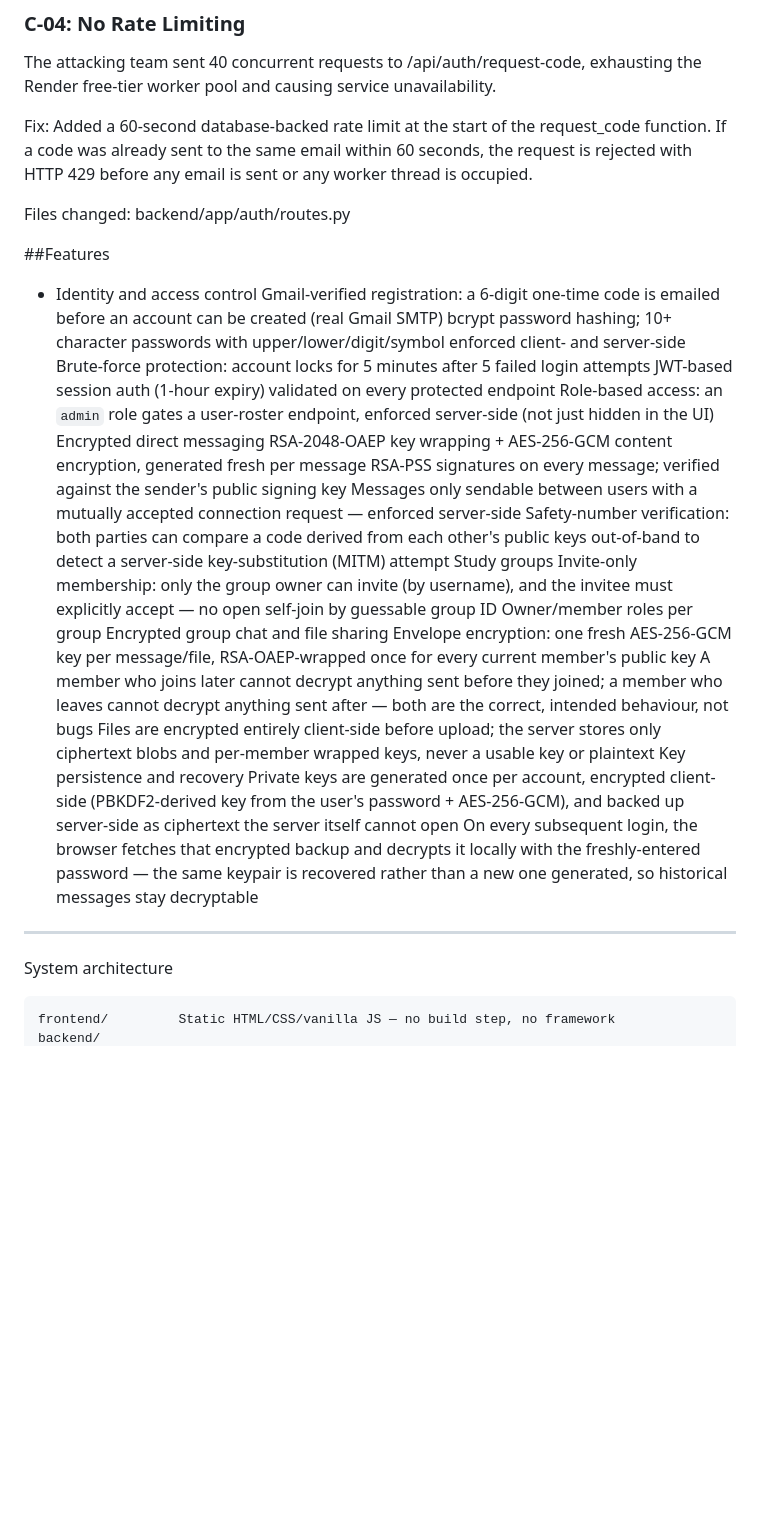
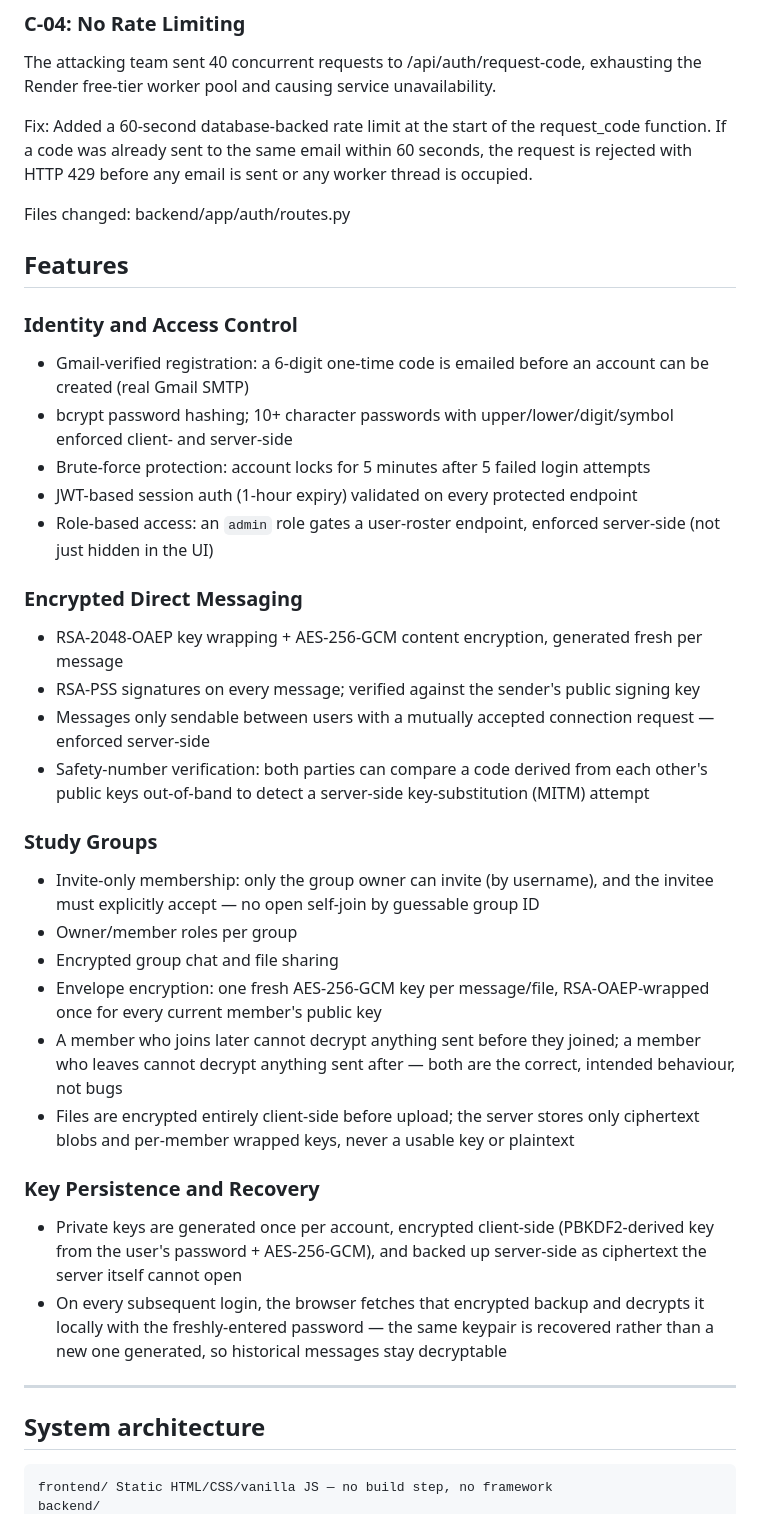
Before and after one commit to sangeethashankar03/CampusConnect, a Markdown page: README.md, the part around one of its changes. Drawn GitHub-style; blank space fills up the shorter version.

````diff
--- a/README.md
+++ b/README.md
@@ -33,30 +33,38 @@ Fix: Added a 60-second database-backed rate limit at the start of the request_co
 
 Files changed: backend/app/auth/routes.py
 
-##Features
-- Identity and access control
-Gmail-verified registration: a 6-digit one-time code is emailed before an account can be created (real Gmail SMTP)
-bcrypt password hashing; 10+ character passwords with upper/lower/digit/symbol enforced client- and server-side
-Brute-force protection: account locks for 5 minutes after 5 failed login attempts
-JWT-based session auth (1-hour expiry) validated on every protected endpoint
-Role-based access: an `admin` role gates a user-roster endpoint, enforced server-side (not just hidden in the UI)
-Encrypted direct messaging
-RSA-2048-OAEP key wrapping + AES-256-GCM content encryption, generated fresh per message
-RSA-PSS signatures on every message; verified against the sender's public signing key
-Messages only sendable between users with a mutually accepted connection request — enforced server-side
-Safety-number verification: both parties can compare a code derived from each other's public keys out-of-band to detect a server-side key-substitution (MITM) attempt
-Study groups
-Invite-only membership: only the group owner can invite (by username), and the invitee must explicitly accept — no open self-join by guessable group ID
-Owner/member roles per group
-Encrypted group chat and file sharing
-Envelope encryption: one fresh AES-256-GCM key per message/file, RSA-OAEP-wrapped once for every current member's public key
-A member who joins later cannot decrypt anything sent before they joined; a member who leaves cannot decrypt anything sent after — both are the correct, intended behaviour, not bugs
-Files are encrypted entirely client-side before upload; the server stores only ciphertext blobs and per-member wrapped keys, never a usable key or plaintext
-Key persistence and recovery
-Private keys are generated once per account, encrypted client-side (PBKDF2-derived key from the user's password + AES-256-GCM), and backed up server-side as ciphertext the server itself cannot open
-On every subsequent login, the browser fetches that encrypted backup and decrypts it locally with the freshly-entered password — the same keypair is recovered rather than a new one generated, so historical messages stay decryptable
+## Features
+
+### Identity and Access Control
+
+- Gmail-verified registration: a 6-digit one-time code is emailed before an account can be created (real Gmail SMTP)
+- bcrypt password hashing; 10+ character passwords with upper/lower/digit/symbol enforced client- and server-side
+- Brute-force protection: account locks for 5 minutes after 5 failed login attempts
+- JWT-based session auth (1-hour expiry) validated on every protected endpoint
+- Role-based access: an `admin` role gates a user-roster endpoint, enforced server-side (not just hidden in the UI)
+
+### Encrypted Direct Messaging
+
+- RSA-2048-OAEP key wrapping + AES-256-GCM content encryption, generated fresh per message
+- RSA-PSS signatures on every message; verified against the sender's public signing key
+- Messages only sendable between users with a mutually accepted connection request — enforced server-side
+- Safety-number verification: both parties can compare a code derived from each other's public keys out-of-band to detect a server-side key-substitution (MITM) attempt
+
+### Study Groups
+
+- Invite-only membership: only the group owner can invite (by username), and the invitee must explicitly accept — no open self-join by guessable group ID
+- Owner/member roles per group
+- Encrypted group chat and file sharing
+- Envelope encryption: one fresh AES-256-GCM key per message/file, RSA-OAEP-wrapped once for every current member's public key
+- A member who joins later cannot decrypt anything sent before they joined; a member who leaves cannot decrypt anything sent after — both are the correct, intended behaviour, not bugs
+- Files are encrypted entirely client-side before upload; the server stores only ciphertext blobs and per-member wrapped keys, never a usable key or plaintext
+
+### Key Persistence and Recovery
+
+- Private keys are generated once per account, encrypted client-side (PBKDF2-derived key from the user's password + AES-256-GCM), and backed up server-side as ciphertext the server itself cannot open
+- On every subsequent login, the browser fetches that encrypted backup and decrypts it locally with the freshly-entered password — the same keypair is recovered rather than a new one generated, so historical messages stay decryptable
 ---
-System architecture
+## System architecture
 ```
-frontend/         Static HTML/CSS/vanilla JS — no build step, no framework
+frontend/ Static HTML/CSS/vanilla JS — no build step, no framework
 backend/
````
Also changed, not shown: other parts of README.md (+159 -115 lines).
